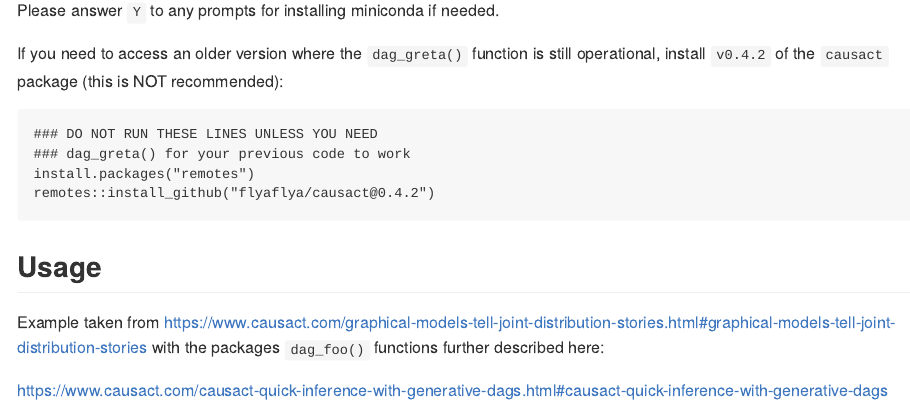
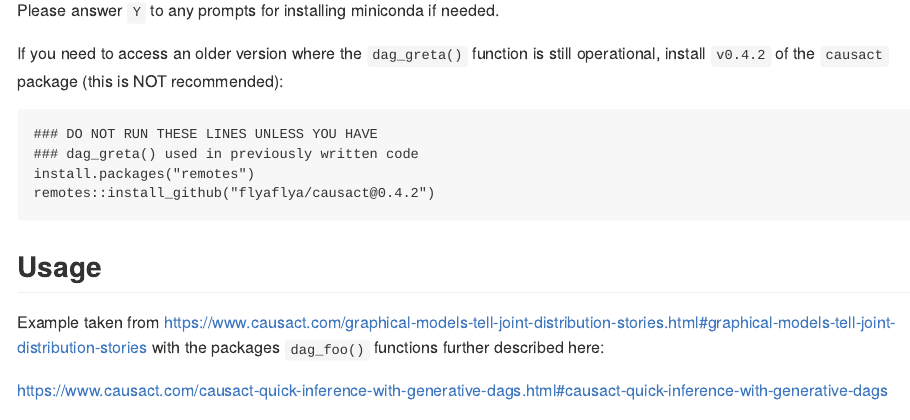
Before and after one commit to flyaflya/causact, an R Markdown document (README.Rmd): the page in a window 1100 px wide, from 1130 px down. The pictures show the output file README.md that the author committed with the source, drawn offline in the style of GitHub; long lines of code are wrapped; badge pictures from the web are left out.

Commit message:
more test scripts.

````diff
--- a/README.Rmd
+++ b/README.Rmd
@@ -70,8 +70,8 @@ Please answer `Y` to any prompts for installing miniconda if needed.
 If you need to access an older version where the `dag_greta()` function is still operational, install `v0.4.2` of the `causact` package (this is NOT recommended):
 
 ```
-### DO NOT RUN THESE LINES UNLESS YOU NEED
-### dag_greta() for your previous code to work
+### DO NOT RUN THESE LINES UNLESS YOU HAVE
+### dag_greta() used in previously written code
 install.packages("remotes")
 remotes::install_github("flyaflya/causact@0.4.2")
 ```
````
Also changed, not shown: README.md, 4 other files.
